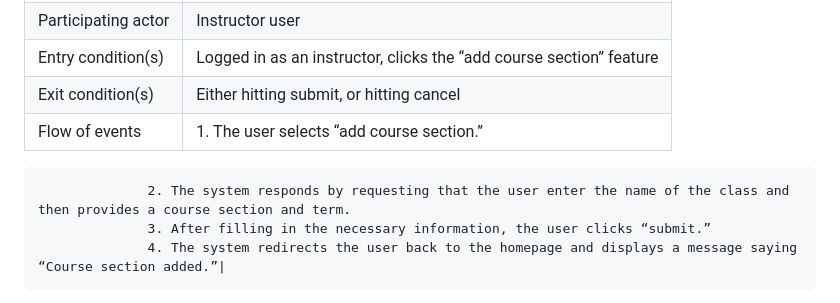
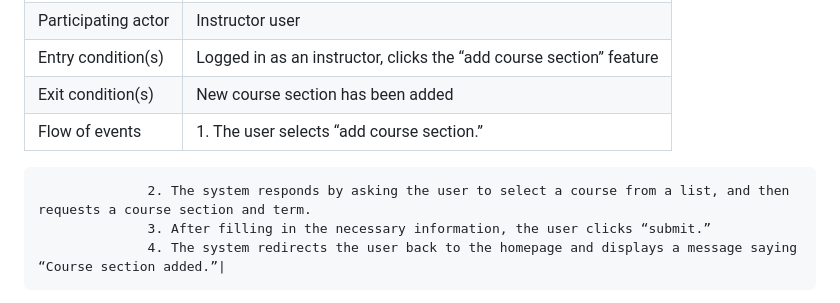
Before and after one commit to yyeternal/SA-Web-App, a Markdown page: documents/RequirementsDocument.md, the part around the change. Drawn GitHub-style.

Commit message:
Changed use case 8 in RequirementsDocument.md

```diff
--- a/documents/RequirementsDocument.md
+++ b/documents/RequirementsDocument.md
@@ -178,9 +178,9 @@ The Customer is Worcester Polytechnic Institute and, as such, the stakeholders w
 | Name              | Add Course Sections  |
 | Participating actor  | Instructor user  |
 | Entry condition(s)   | Logged in as an instructor, clicks the “add course section” feature  |
-| Exit condition(s)    | Either hitting submit, or hitting cancel  |
+| Exit condition(s)    | New course section has been added  |
 | Flow of events |1. The user selects “add course section.”
-                  2. The system responds by requesting that the user enter the name of the class and then provides a course section and term.
+                  2. The system responds by asking the user to select a course from a list, and then requests a course section and term.
                   3. After filling in the necessary information, the user clicks “submit.”
                   4. The system redirects the user back to the homepage and displays a message saying “Course section added.”|
 | Alternative flow of events    |Upon submitting, the system realizes that the course section is already in the database.
```
